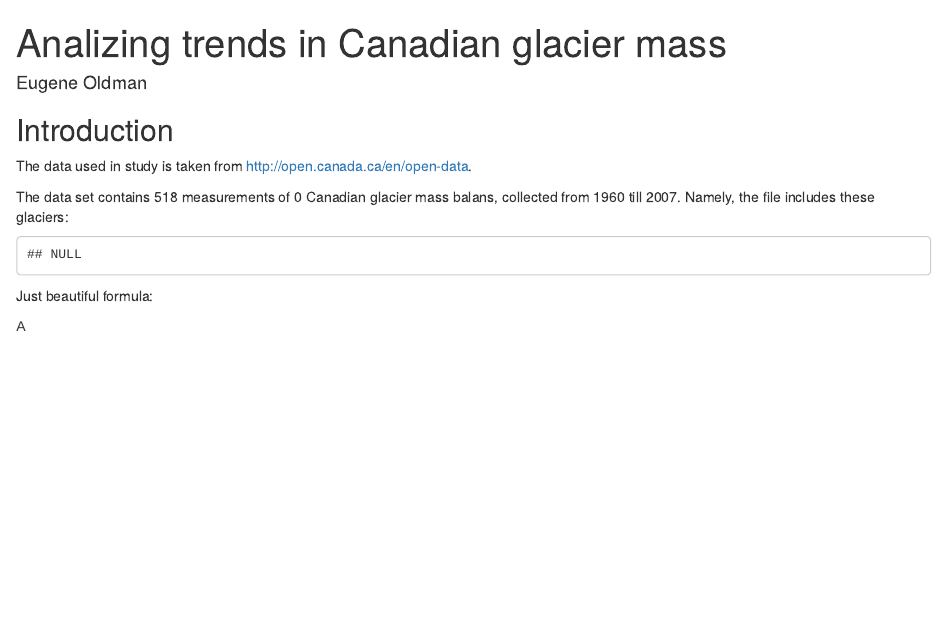
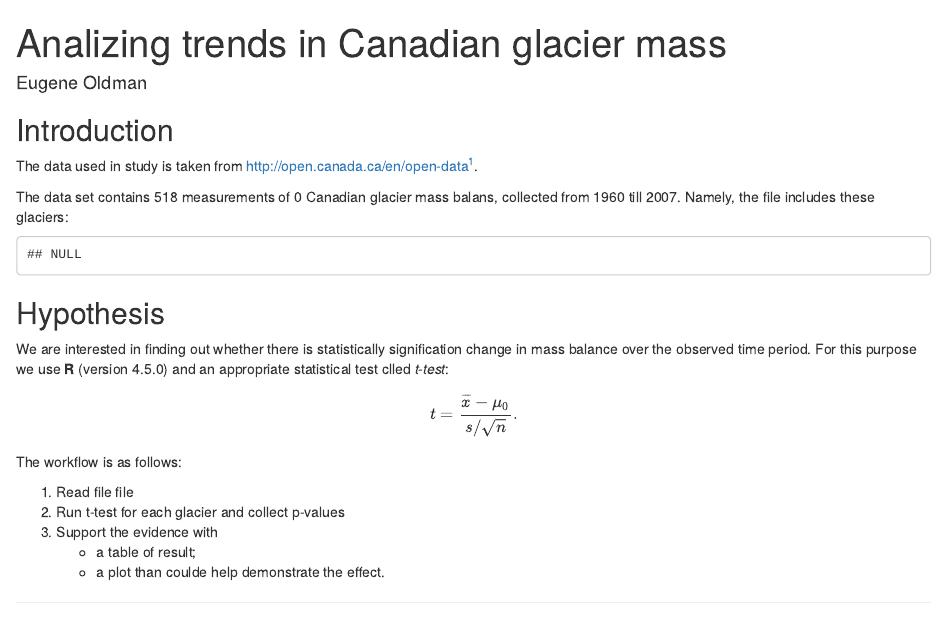
Before and after one commit to RavilDe/RTry, an R Markdown document (Stepik_Markdown.Rmd): the page in a window 1100 px wide, from its top. Rendered offline with R 4.5, knitr and Pandoc, with nearby package versions; both versions are drawn in the output format of the newer one.

Commit message:
Stepik_3 3.2.4

````diff
--- a/Stepik_Markdown.Rmd
+++ b/Stepik_Markdown.Rmd
@@ -2,8 +2,8 @@
 title: "Analizing trends in Canadian glacier mass"
 author: "Eugene Oldman"
 output:
+  html_document: default
   pdf_document: default
-  html_document: default
 ---
 
 ```{r setup, include=FALSE}
@@ -12,7 +12,10 @@
 
 ## Introduction
 
-The data used in study is taken from <http://open.canada.ca/en/open-data>.
+The data used in study is taken from <http://open.canada.ca/en/open-data>[^1].
+
+[^1]: Here is the [direct link](http://www20.statcan.gc.ca/tables-tableaux/cansim/csv/01530102-eng.zip)
+to data download.
 
 ```{r, echo = F}
 glacier <- read.csv("glacier.csv", comment.char = "#", na.strings = "..")
@@ -22,11 +25,21 @@
 Canadian glacier mass balans, collected from `r min(glacier$Ref_Date)` till
 `r max(glacier$Ref_Date)`. Namely, the file includes these glaciers:
 
-```{r, echo=FALSE}
+```{r, echo = F}
 levels(glacier$GEO)
 ```
 
-Just beautiful formula:
+## Hypothesis
 
+We are interested in finding out whether there is statistically
+signification change in mass balance over the observed time period. For this
+purpose we use **R** (version `r getRversion()`) and an appropriate
+statistical test clled _t-test_: $$ t = \frac{\overline{x} - \mu_0}{s/\sqrt{n}}.$$
 
-А
+The workflow is as follows:
+
+1. Read file file
+2. Run t-test for each glacier and collect p-values
+3. Support the evidence with
+    + a table of result;
+    + a plot than coulde help demonstrate the effect.
````
Also changed, not shown: Stepik_3.R (+63 -1 lines), Stepik_Markdown.html.
